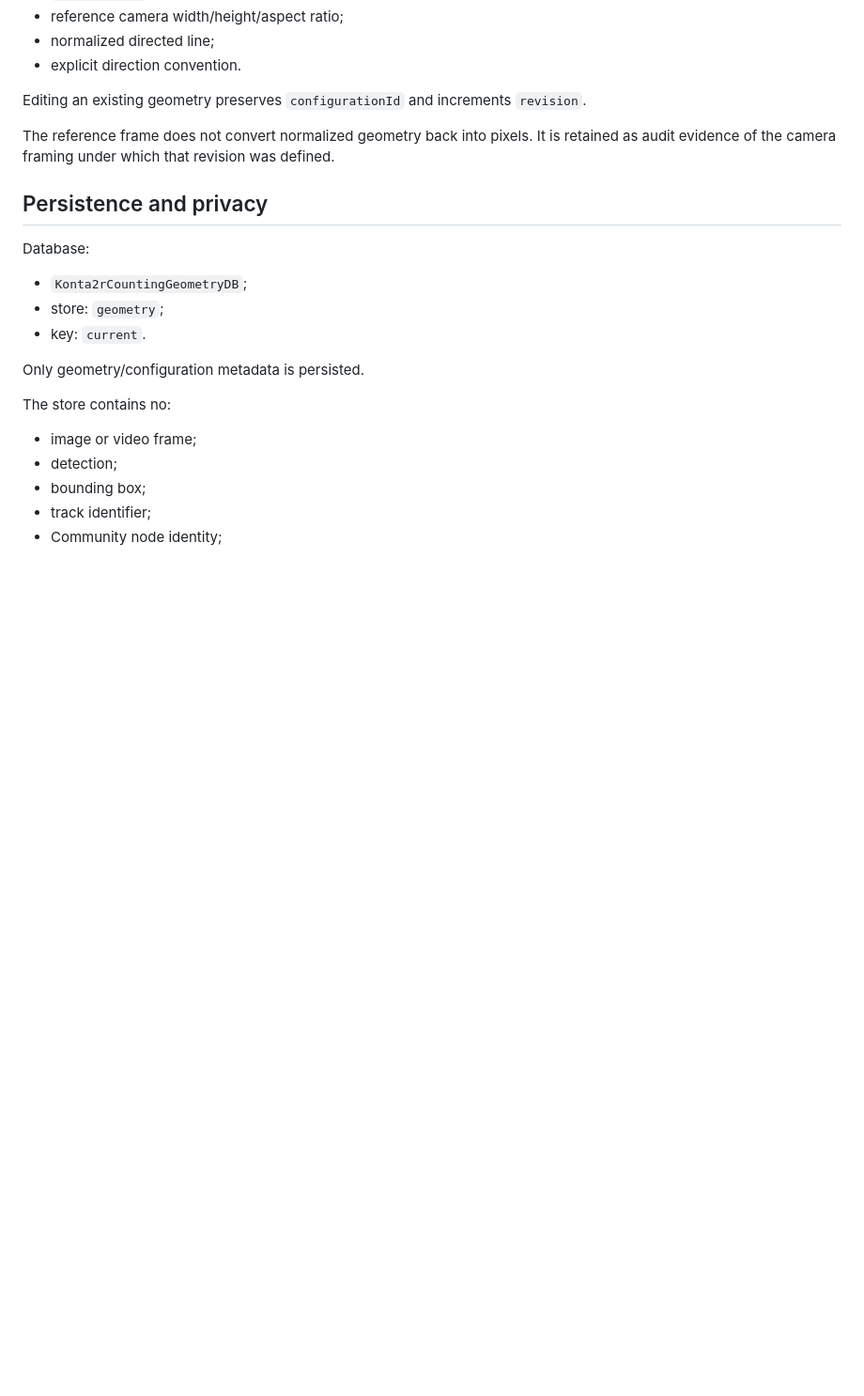
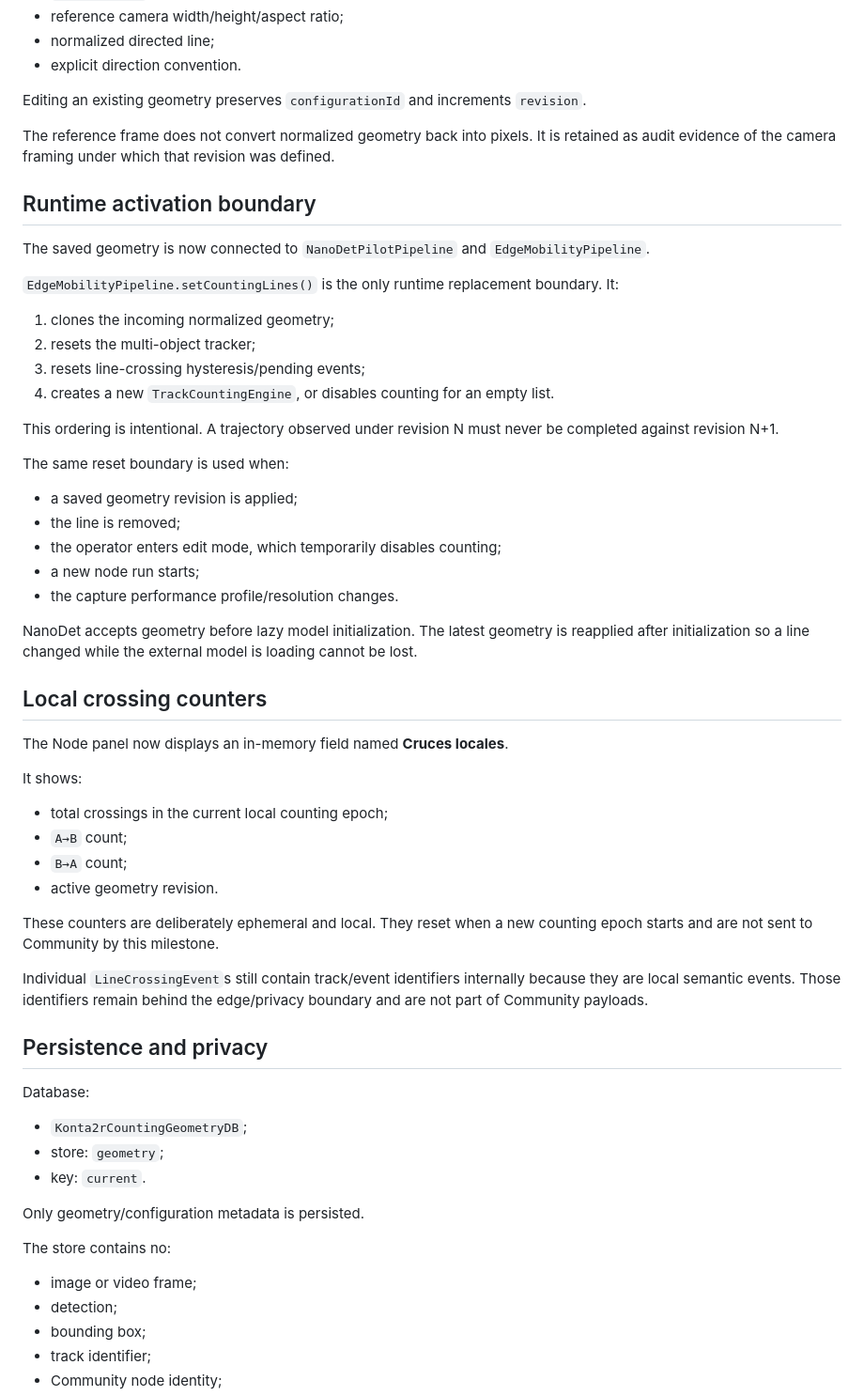
Before and after one commit to arieIIopez/konta2r, a Markdown page: docs/counting-geometry.md, the part around one of its changes. Shown at 94% size. Rendered like a GitHub page; blank space fills up the shorter version.

```diff
--- a/docs/counting-geometry.md
+++ b/docs/counting-geometry.md
@@ -70,6 +72,44 @@ Editing an existing geometry preserves `configurationId` and increments `revisio
 
 The reference frame does not convert normalized geometry back into pixels. It is retained as audit evidence of the camera framing under which that revision was defined.
 
+## Runtime activation boundary
+
+The saved geometry is now connected to `NanoDetPilotPipeline` and `EdgeMobilityPipeline`.
+
+`EdgeMobilityPipeline.setCountingLines()` is the only runtime replacement boundary. It:
+
+1. clones the incoming normalized geometry;
+2. resets the multi-object tracker;
+3. resets line-crossing hysteresis/pending events;
+4. creates a new `TrackCountingEngine`, or disables counting for an empty list.
+
+This ordering is intentional. A trajectory observed under revision N must never be completed against revision N+1.
+
+The same reset boundary is used when:
+
+- a saved geometry revision is applied;
+- the line is removed;
+- the operator enters edit mode, which temporarily disables counting;
+- a new node run starts;
+- the capture performance profile/resolution changes.
+
+NanoDet accepts geometry before lazy model initialization. The latest geometry is reapplied after initialization so a line changed while the external model is loading cannot be lost.
+
+## Local crossing counters
+
+The Node panel now displays an in-memory field named **Cruces locales**.
+
+It shows:
+
+- total crossings in the current local counting epoch;
+- `A→B` count;
+- `B→A` count;
+- active geometry revision.
+
+These counters are deliberately ephemeral and local. They reset when a new counting epoch starts and are not sent to Community by this milestone.
+
+Individual `LineCrossingEvent`s still contain track/event identifiers internally because they are local semantic events. Those identifiers remain behind the edge/privacy boundary and are not part of Community payloads.
+
 ## Persistence and privacy
 
 Database:
```
Also changed, not shown: other parts of docs/counting-geometry.md (+26 -9 lines).
